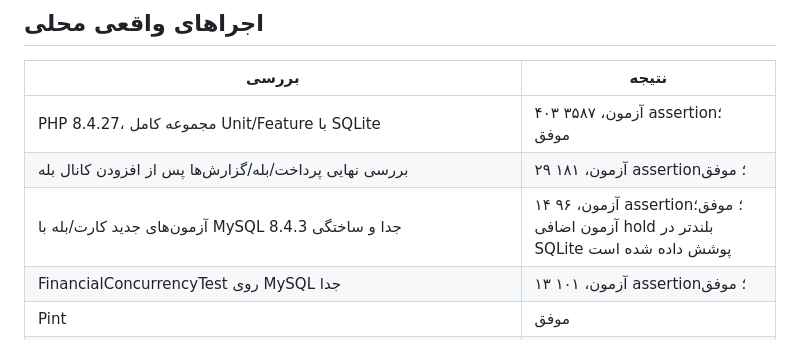
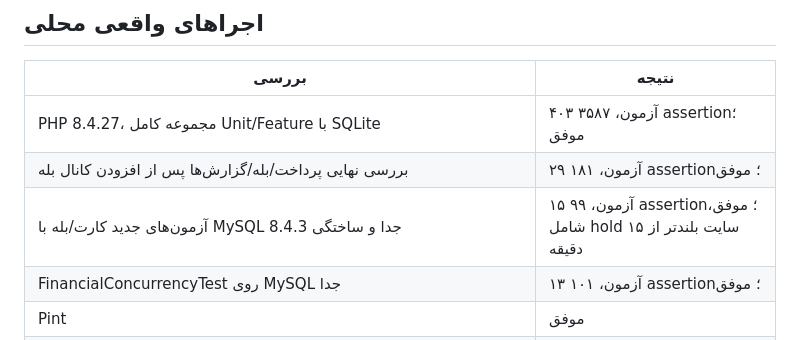
Before and after one commit to anishopmobile/ani-doctor, a Markdown page: docs/BALE-VALIDATION.md, the part around the change. Drawn GitHub-style.

Commit message:
docs: record final MySQL Bale validation

```diff
--- a/docs/BALE-VALIDATION.md
+++ b/docs/BALE-VALIDATION.md
@@ -8,7 +8,7 @@
 |---|---|
 | PHP 8.4.27، مجموعه کامل Unit/Feature با SQLite | ۴۰۳ آزمون، ۳۵۸۷ assertion؛ موفق |
 | بررسی نهایی پرداخت/بله/گزارش‌ها پس از افزودن کانال بله | ۲۹ آزمون، ۱۸۱ assertion؛ موفق |
-| آزمون‌های جدید کارت/بله با MySQL 8.4.3 جدا و ساختگی | ۱۴ آزمون، ۹۶ assertion؛ موفق؛ آزمون اضافی hold بلندتر در SQLite پوشش داده شده است |
+| آزمون‌های جدید کارت/بله با MySQL 8.4.3 جدا و ساختگی | ۱۵ آزمون، ۹۹ assertion؛ موفق، شامل hold سایت بلندتر از ۱۵ دقیقه |
 | FinancialConcurrencyTest روی MySQL جدا | ۱۳ آزمون، ۱۰۱ assertion؛ موفق |
 | Pint | موفق |
 | بررسی نحوی تمام PHPهای app/bootstrap/config/database/routes/tests/lang/scripts | موفق |
```
